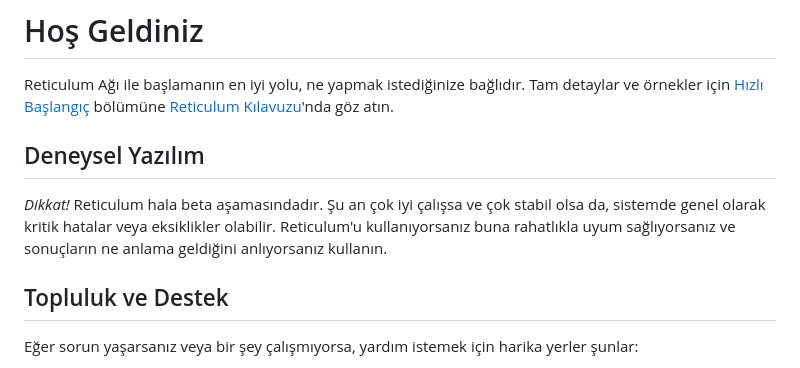
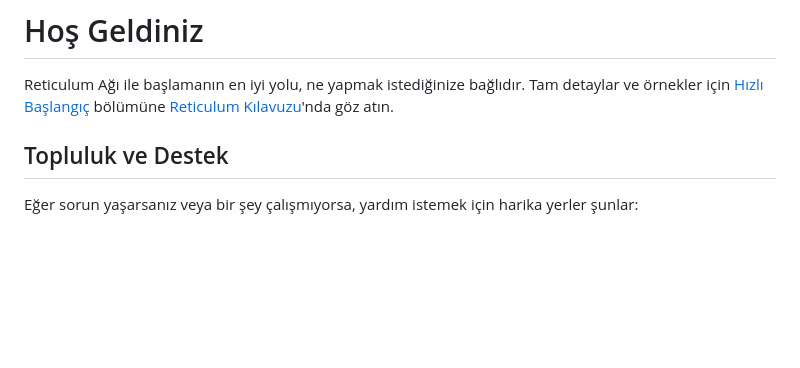
Before and after one commit to markqvist/reticulum_website, a Markdown page: source/start_tr.md, the part around the change. GitHub-like rendering; blank space fills up the shorter version.

Commit message:
Update start_tr.md
Removed experimental software notice from Turkish version, since Reticulum is out of beta

```diff
--- a/source/start_tr.md
+++ b/source/start_tr.md
@@ -1,8 +1,5 @@
 # Hoş Geldiniz
 Reticulum Ağı ile başlamanın en iyi yolu, ne yapmak istediğinize bağlıdır. Tam detaylar ve örnekler için [Hızlı Başlangıç](manual/gettingstartedfast.html) bölümüne [Reticulum Kılavuzu](manual/index.html)'nda göz atın.
-
-## Deneysel Yazılım
-*Dikkat!* Reticulum hala beta aşamasındadır. Şu an çok iyi çalışsa ve çok stabil olsa da, sistemde genel olarak kritik hatalar veya eksiklikler olabilir. Reticulum'u kullanıyorsanız buna rahatlıkla uyum sağlıyorsanız ve sonuçların ne anlama geldiğini anlıyorsanız kullanın.
 
 ## Topluluk ve Destek
 Eğer sorun yaşarsanız veya bir şey çalışmıyorsa, yardım istemek için harika yerler şunlar:
```
